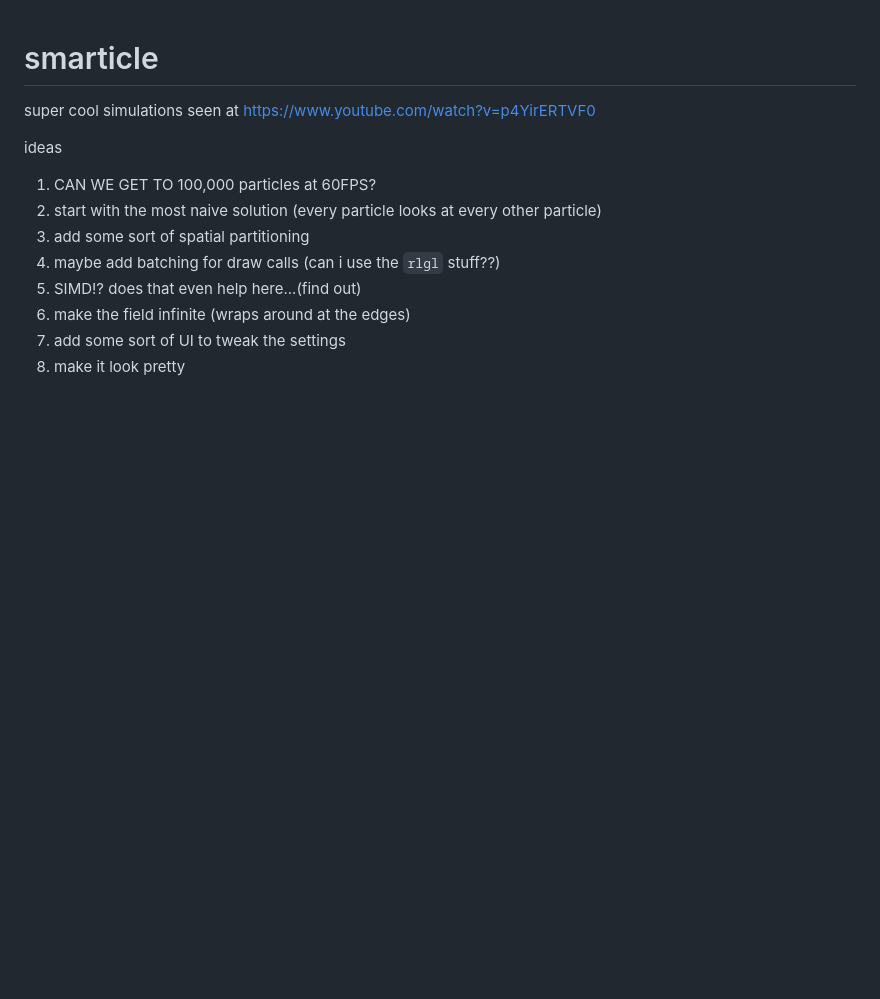
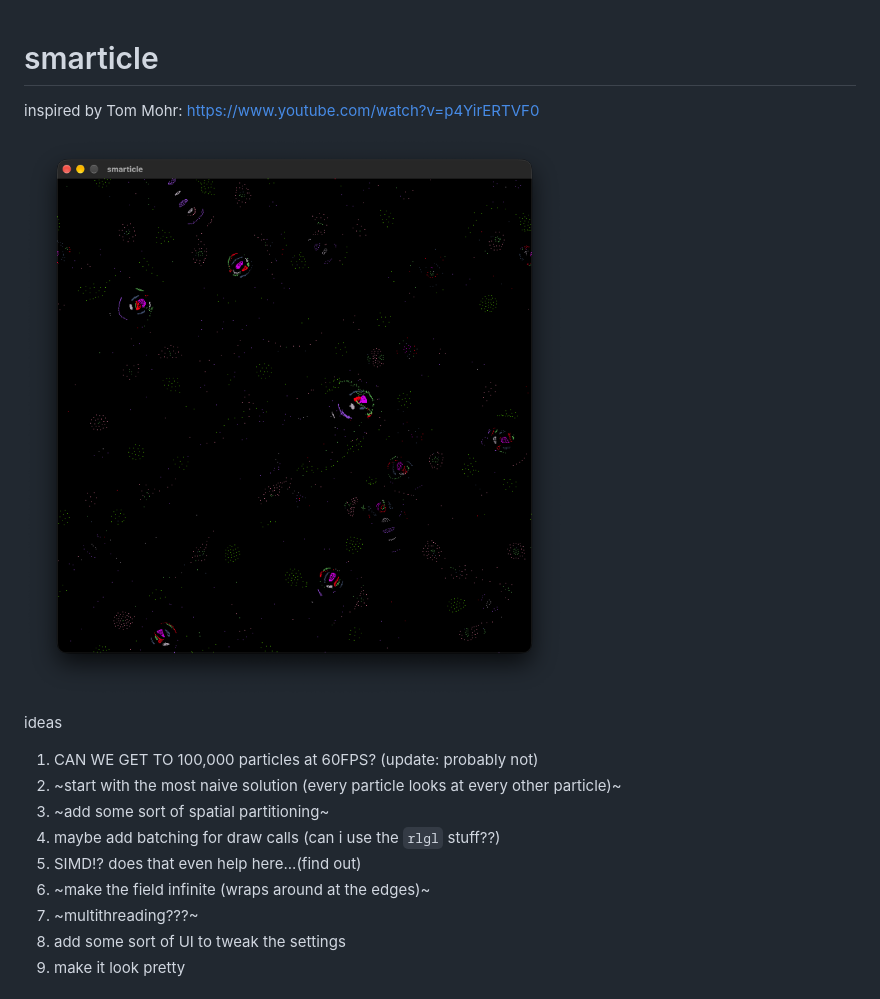
Before and after one commit to phybros/gym, a Markdown page: smarticle/README.md, the part around the change. Rendered like a GitHub page; pictures changed too: smarticle/screenshot.png (added); blank space fills up the shorter version.

Commit message:
(smarticle): add screenshot

```diff
--- a/smarticle/README.md
+++ b/smarticle/README.md
@@ -1,15 +1,18 @@
 # smarticle
 
-super cool simulations seen at <https://www.youtube.com/watch?v=p4YirERTVF0>
+inspired by Tom Mohr: <https://www.youtube.com/watch?v=p4YirERTVF0>
+
+![screenshot.png](screenshot.png)
 
 ideas
 
-1. CAN WE GET TO 100,000 particles at 60FPS?
-1. start with the most naive solution (every particle looks at every other particle)
-1. add some sort of spatial partitioning
+1. CAN WE GET TO 100,000 particles at 60FPS? (update: probably not)
+1. ~start with the most naive solution (every particle looks at every other particle)~
+1. ~add some sort of spatial partitioning~
 1. maybe add batching for draw calls (can i use the `rlgl` stuff??)
 1. SIMD!? does that even help here...(find out)
-1. make the field infinite (wraps around at the edges)
+1. ~make the field infinite (wraps around at the edges)~
+1. ~multithreading???~
 1. add some sort of UI to tweak the settings
 1. make it look pretty
 
```
